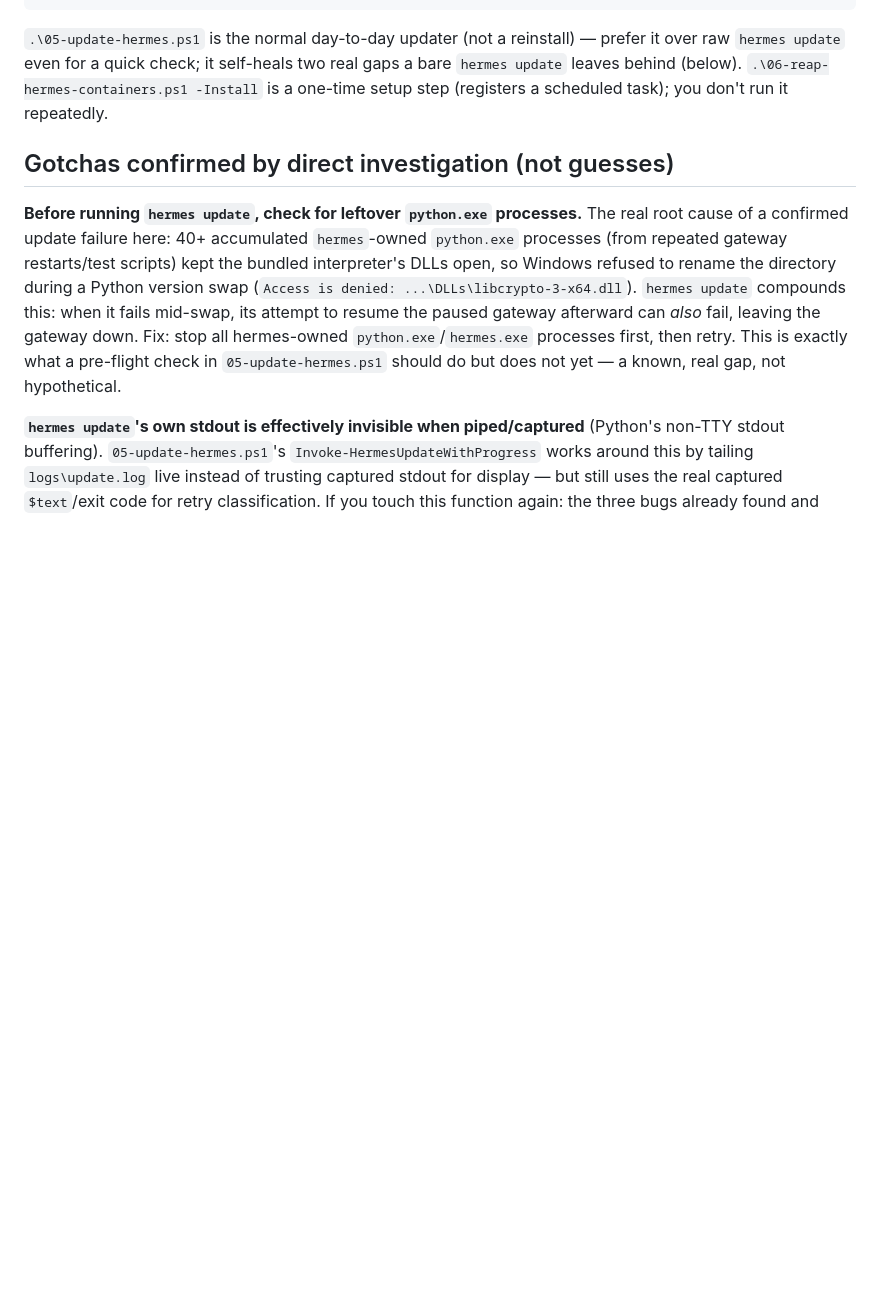
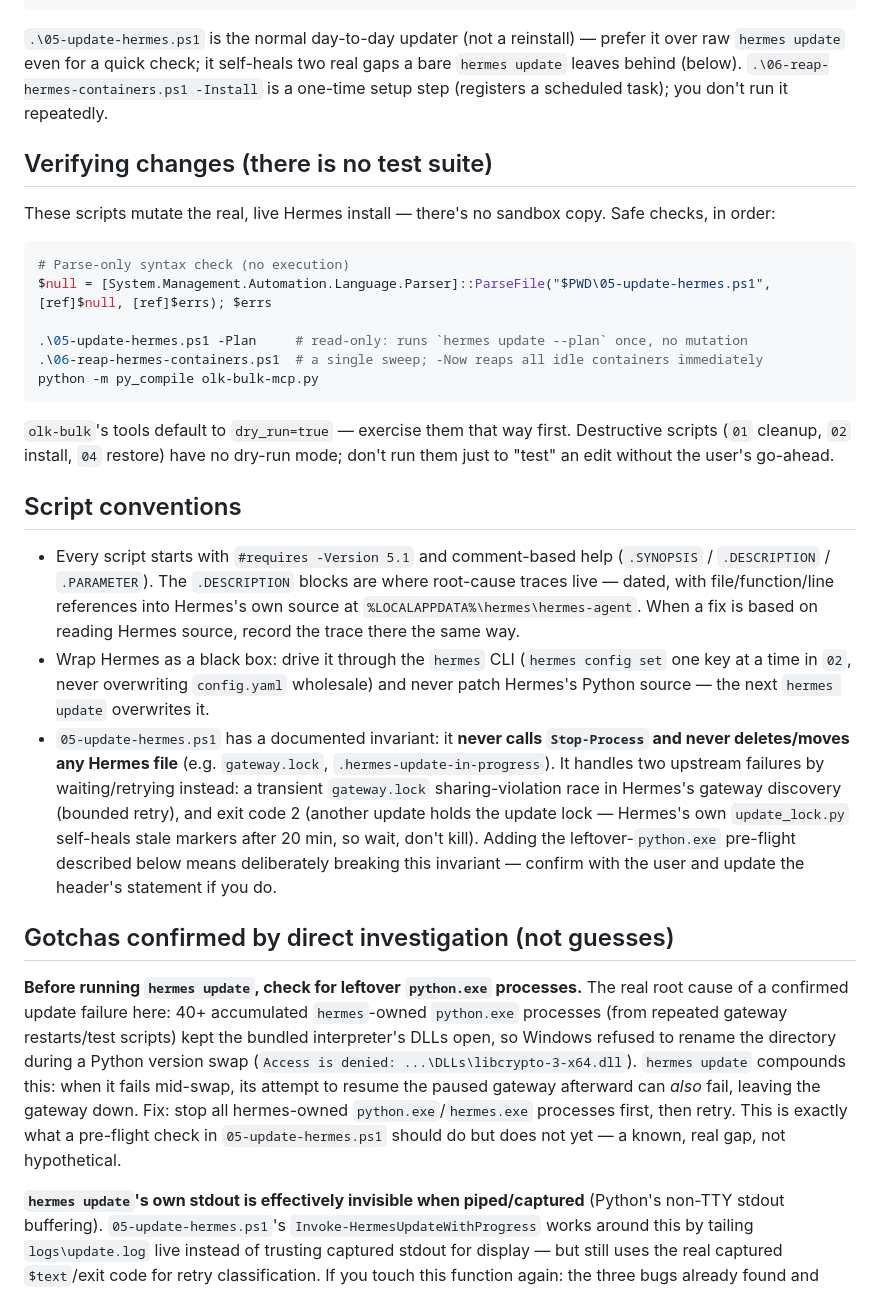
Before and after one commit to kartikgajjar/hermessetup, a Markdown page: CLAUDE.md, the part around one of its changes. GitHub-like rendering; blank space fills up the shorter version.

````diff
--- a/CLAUDE.md
+++ b/CLAUDE.md
@@ -31,6 +31,40 @@ their face.
 `hermes update` even for a quick check; it self-heals two real gaps a bare `hermes update` leaves
 behind (below). `.\06-reap-hermes-containers.ps1 -Install` is a one-time setup step (registers a
 scheduled task); you don't run it repeatedly.
+
+## Verifying changes (there is no test suite)
+
+These scripts mutate the real, live Hermes install — there's no sandbox copy. Safe checks, in order:
+
+```powershell
+# Parse-only syntax check (no execution)
+$null = [System.Management.Automation.Language.Parser]::ParseFile("$PWD\05-update-hermes.ps1", [ref]$null, [ref]$errs); $errs
+
+.\05-update-hermes.ps1 -Plan     # read-only: runs `hermes update --plan` once, no mutation
+.\06-reap-hermes-containers.ps1  # a single sweep; -Now reaps all idle containers immediately
+python -m py_compile olk-bulk-mcp.py
+```
+
+`olk-bulk`'s tools default to `dry_run=true` — exercise them that way first. Destructive scripts
+(`01` cleanup, `02` install, `04` restore) have no dry-run mode; don't run them just to "test" an
+edit without the user's go-ahead.
+
+## Script conventions
+
+- Every script starts with `#requires -Version 5.1` and comment-based help (`.SYNOPSIS` /
+  `.DESCRIPTION` / `.PARAMETER`). The `.DESCRIPTION` blocks are where root-cause traces live — dated,
+  with file/function/line references into Hermes's own source at `%LOCALAPPDATA%\hermes\hermes-agent`.
+  When a fix is based on reading Hermes source, record the trace there the same way.
+- Wrap Hermes as a black box: drive it through the `hermes` CLI (`hermes config set` one key at a
+  time in `02`, never overwriting `config.yaml` wholesale) and never patch Hermes's Python source —
+  the next `hermes update` overwrites it.
+- `05-update-hermes.ps1` has a documented invariant: it **never calls `Stop-Process` and never
+  deletes/moves any Hermes file** (e.g. `gateway.lock`, `.hermes-update-in-progress`). It handles
+  two upstream failures by waiting/retrying instead: a transient `gateway.lock` sharing-violation
+  race in Hermes's gateway discovery (bounded retry), and exit code 2 (another update holds the
+  update lock — Hermes's own `update_lock.py` self-heals stale markers after 20 min, so wait, don't
+  kill). Adding the leftover-`python.exe` pre-flight described below means deliberately breaking
+  this invariant — confirm with the user and update the header's statement if you do.
 
 ## Gotchas confirmed by direct investigation (not guesses)
 
````
Also changed, not shown: other parts of CLAUDE.md (+21 -0 lines).
